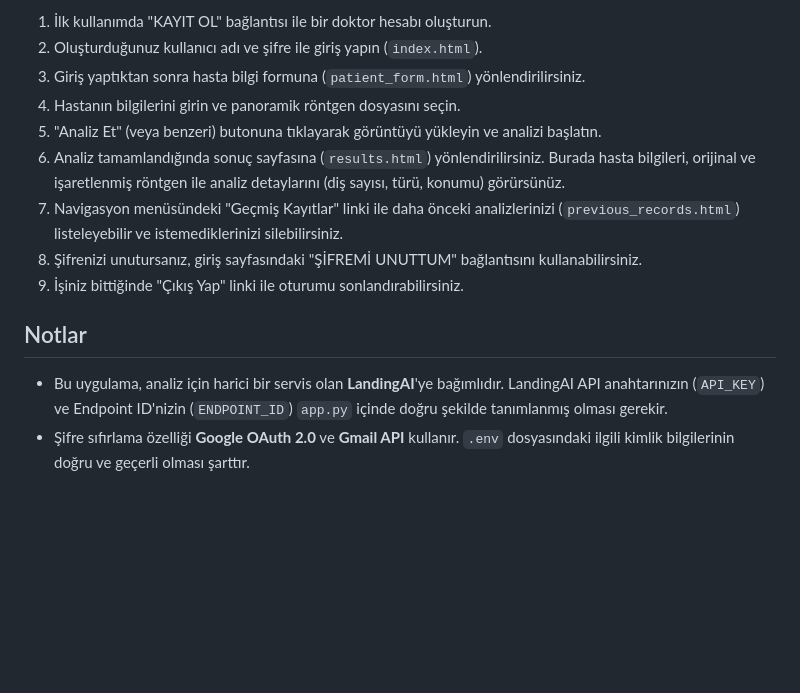
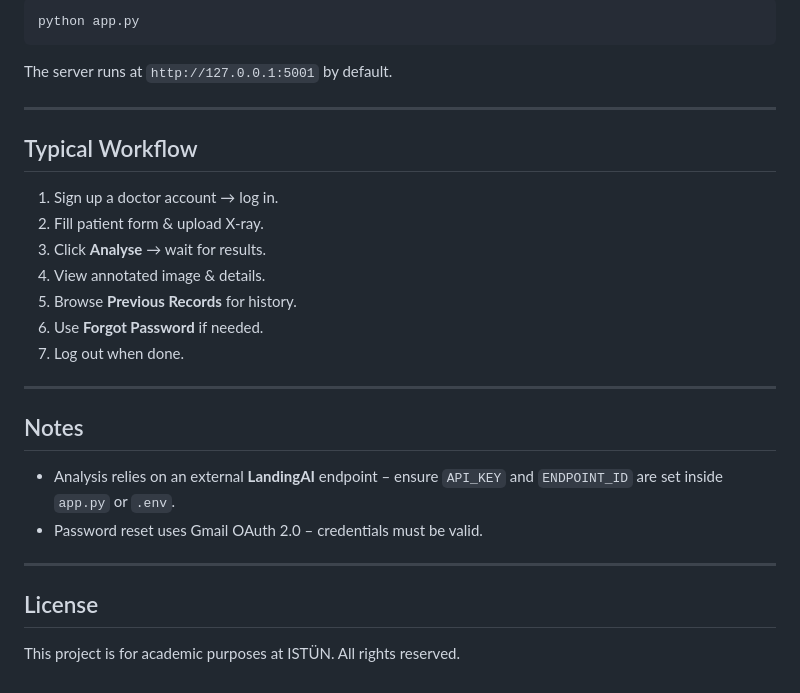
Before and after one commit to resulozdemir/DentAI, a Markdown page: README.md, the part around one of its changes. Rendered like a GitHub page; blank space fills up the shorter version.

````diff
--- a/README.md
+++ b/README.md
@@ -124,15 +127,30 @@ Bu proje, İstanbul Sağlık ve Teknoloji Üniversitesi (İSTÜN) bünyesinde ge
 
-1.  İlk kullanımda "KAYIT OL" bağlantısı ile bir doktor hesabı oluşturun.
-2.  Oluşturduğunuz kullanıcı adı ve şifre ile giriş yapın (`index.html`).
-3.  Giriş yaptıktan sonra hasta bilgi formuna (`patient_form.html`) yönlendirilirsiniz.
-4.  Hastanın bilgilerini girin ve panoramik röntgen dosyasını seçin.
-5.  "Analiz Et" (veya benzeri) butonuna tıklayarak görüntüyü yükleyin ve analizi başlatın.
-6.  Analiz tamamlandığında sonuç sayfasına (`results.html`) yönlendirilirsiniz. Burada hasta bilgileri, orijinal ve işaretlenmiş röntgen ile analiz detaylarını (diş sayısı, türü, konumu) görürsünüz.
-7.  Navigasyon menüsündeki "Geçmiş Kayıtlar" linki ile daha önceki analizlerinizi (`previous_records.html`) listeleyebilir ve istemediklerinizi silebilirsiniz.
-8.  Şifrenizi unutursanız, giriş sayfasındaki "ŞİFREMİ UNUTTUM" bağlantısını kullanabilirsiniz.
-9.  İşiniz bittiğinde "Çıkış Yap" linki ile oturumu sonlandırabilirsiniz.
+```bash
+python app.py
+```
+The server runs at `http://127.0.0.1:5001` by default.
 
-## Notlar
+---
 
-*   Bu uygulama, analiz için harici bir servis olan **LandingAI**'ye bağımlıdır. LandingAI API anahtarınızın (`API_KEY`) ve Endpoint ID'nizin (`ENDPOINT_ID`) `app.py` içinde doğru şekilde tanımlanmış olması gerekir.
-*   Şifre sıfırlama özelliği **Google OAuth 2.0** ve **Gmail API** kullanır. `.env` dosyasındaki ilgili kimlik bilgilerinin doğru ve geçerli olması şarttır.
+## Typical Workflow
+
+1. Sign up a doctor account → log in.
+2. Fill patient form & upload X-ray.
+3. Click **Analyse** → wait for results.
+4. View annotated image & details.
+5. Browse **Previous Records** for history.
+6. Use **Forgot Password** if needed.
+7. Log out when done.
+
+---
+
+## Notes
+
+* Analysis relies on an external **LandingAI** endpoint – ensure `API_KEY` and `ENDPOINT_ID` are set inside `app.py` or `.env`.
+* Password reset uses Gmail OAuth 2.0 – credentials must be valid.
+
+---
+
+## License
+
+This project is for academic purposes at ISTÜN. All rights reserved.
````
Also changed, not shown: other parts of README.md (+110 -107 lines).
